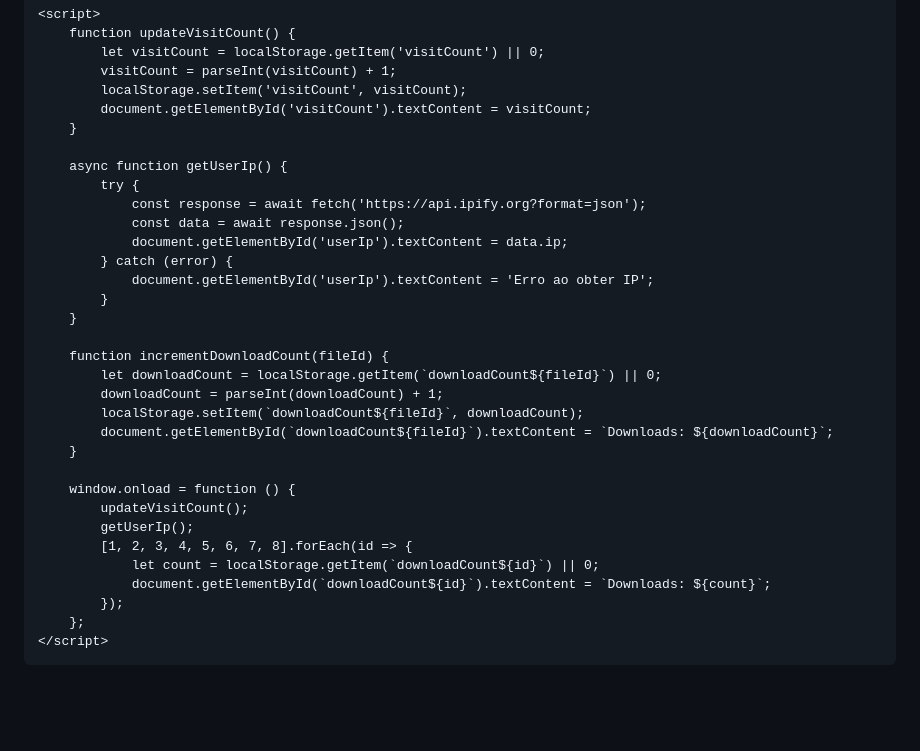
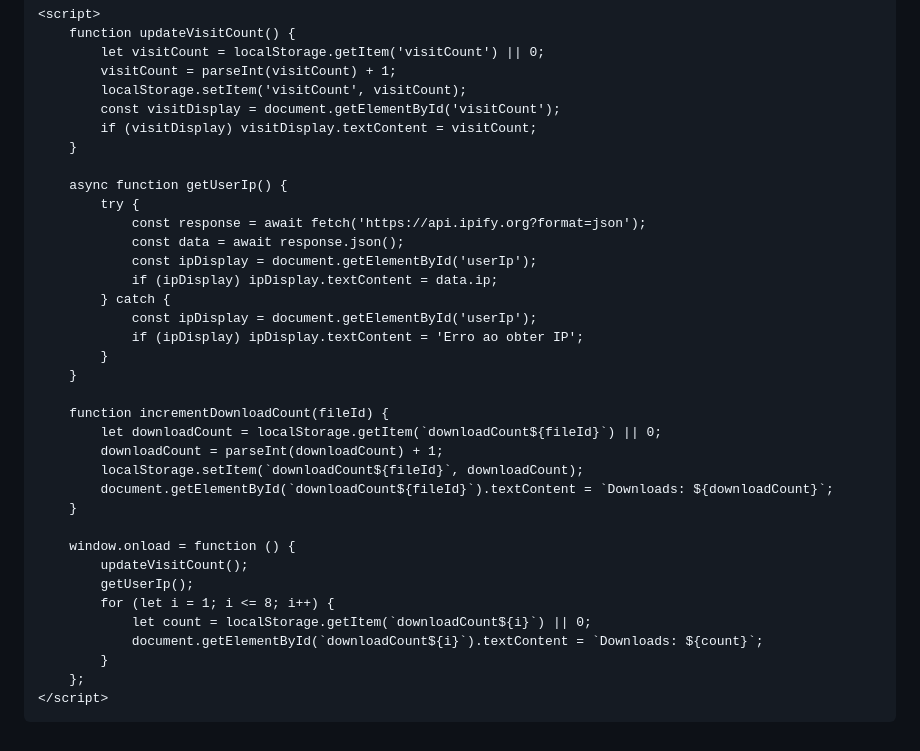
Before and after one commit to cardfull/link, a Markdown page: README.md, the part around the change printed below. GitHub-like rendering; blank space fills up the shorter version.

```diff
--- a/README.md
+++ b/README.md
@@ -187,16 +205,19 @@
             let visitCount = localStorage.getItem('visitCount') || 0;
             visitCount = parseInt(visitCount) + 1;
             localStorage.setItem('visitCount', visitCount);
-            document.getElementById('visitCount').textContent = visitCount;
+            const visitDisplay = document.getElementById('visitCount');
+            if (visitDisplay) visitDisplay.textContent = visitCount;
         }
 
         async function getUserIp() {
             try {
                 const response = await fetch('https://api.ipify.org?format=json');
                 const data = await response.json();
-                document.getElementById('userIp').textContent = data.ip;
-            } catch (error) {
-                document.getElementById('userIp').textContent = 'Erro ao obter IP';
+                const ipDisplay = document.getElementById('userIp');
+                if (ipDisplay) ipDisplay.textContent = data.ip;
+            } catch {
+                const ipDisplay = document.getElementById('userIp');
+                if (ipDisplay) ipDisplay.textContent = 'Erro ao obter IP';
             }
         }
 
@@ -210,10 +231,10 @@
         window.onload = function () {
             updateVisitCount();
             getUserIp();
-            [1, 2, 3, 4, 5, 6, 7, 8].forEach(id => {
-                let count = localStorage.getItem(`downloadCount${id}`) || 0;
-                document.getElementById(`downloadCount${id}`).textContent = `Downloads: ${count}`;
-            });
+            for (let i = 1; i <= 8; i++) {
+                let count = localStorage.getItem(`downloadCount${i}`) || 0;
+                document.getElementById(`downloadCount${i}`).textContent = `Downloads: ${count}`;
+            }
         };
     </script>
 </body>
```
Also changed, not shown: other parts of README.md (+128 -110 lines).
